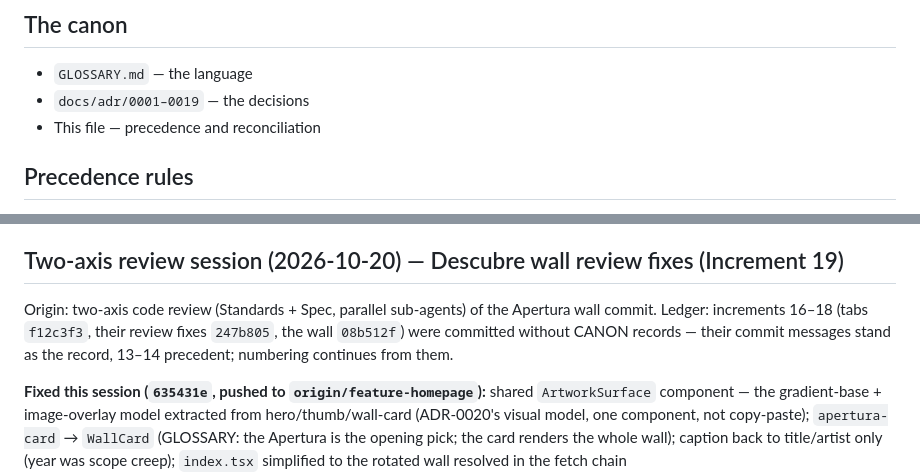
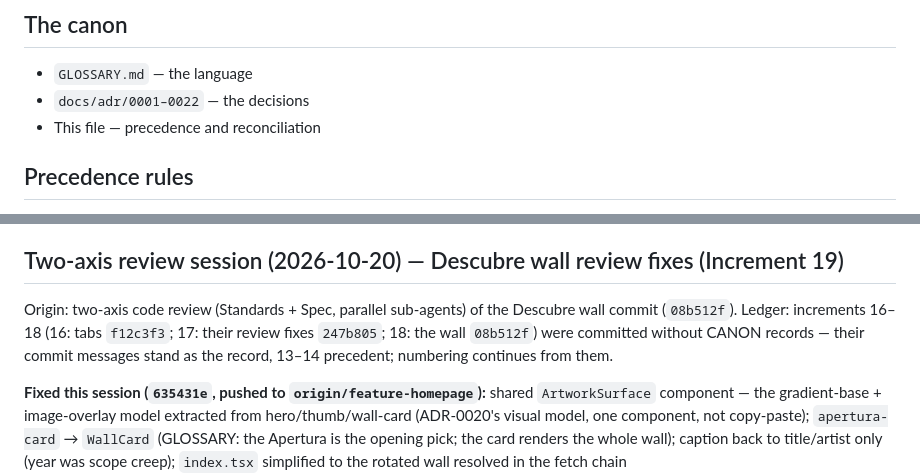
Before and after one commit to Ace340/destapando-arte, a Markdown page: CANON.md, 2 parts joined by grey strips. Rendered like a GitHub page.

Commit message:
CANON: two-axis review corrections on the Increment-19 record - Origin line names the Descubre wall (misnomer fixed, 08b512f pinned), 16-18 ledger mapping explicit (16: tabs f12c3f3, 17: review fixes 247b805, 18: wall 08b512f), adr index range 0001-0019 -> 0001-0022

```diff
--- a/CANON.md
+++ b/CANON.md
@@ -5,7 +5,7 @@ The canonical entry point for Destapando el Arte. Every session — human or age
 ## The canon
 
 - `GLOSSARY.md` — the language
-- `docs/adr/0001–0019` — the decisions
+- `docs/adr/0001–0022` — the decisions
 - This file — precedence and reconciliation
 
 ## Precedence rules
@@ -234,7 +234,7 @@ Origin: Patrick's question — "are these placeholders? can I upload images in t
 
 ## Two-axis review session (2026-10-20) — Descubre wall review fixes (Increment 19)
 
-Origin: two-axis code review (Standards + Spec, parallel sub-agents) of the Apertura wall commit. Ledger: increments 16–18 (tabs `f12c3f3`, their review fixes `247b805`, the wall `08b512f`) were committed without CANON records — their commit messages stand as the record, 13–14 precedent; numbering continues from them.
+Origin: two-axis code review (Standards + Spec, parallel sub-agents) of the Descubre wall commit (`08b512f`). Ledger: increments 16–18 (16: tabs `f12c3f3`; 17: their review fixes `247b805`; 18: the wall `08b512f`) were committed without CANON records — their commit messages stand as the record, 13–14 precedent; numbering continues from them.
 
 **Fixed this session (`635431e`, pushed to `origin/feature-homepage`):** shared `ArtworkSurface` component — the gradient-base + image-overlay model extracted from hero/thumb/wall-card (ADR-0020's visual model, one component, not copy-paste); `apertura-card` → `WallCard` (GLOSSARY: the Apertura is the opening pick; the card renders the whole wall); caption back to title/artist only (year was scope creep); `index.tsx` simplified to the rotated wall resolved in the fetch chain (`splitWall`/`CatalogPick`/`pickIndex` deleted, `Math.random` stays out of render); empty catalog gets a Spanish empty state instead of a silent blank screen; **ADR-0020 amended** (2026-10-20: the Catálogo is the full-bleed wall, "thumbnails" wording superseded); stray UTF-8 BOM stripped from GLOSSARY line 1. lint+tsc green.
 
```
